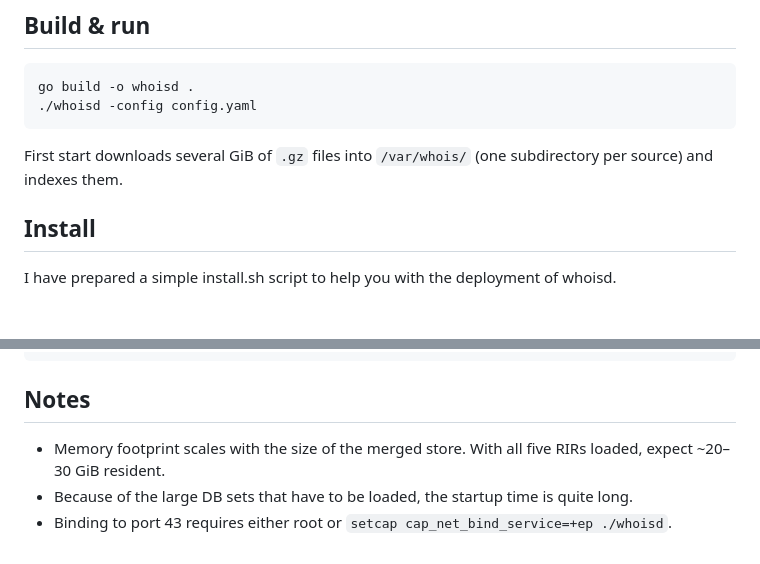
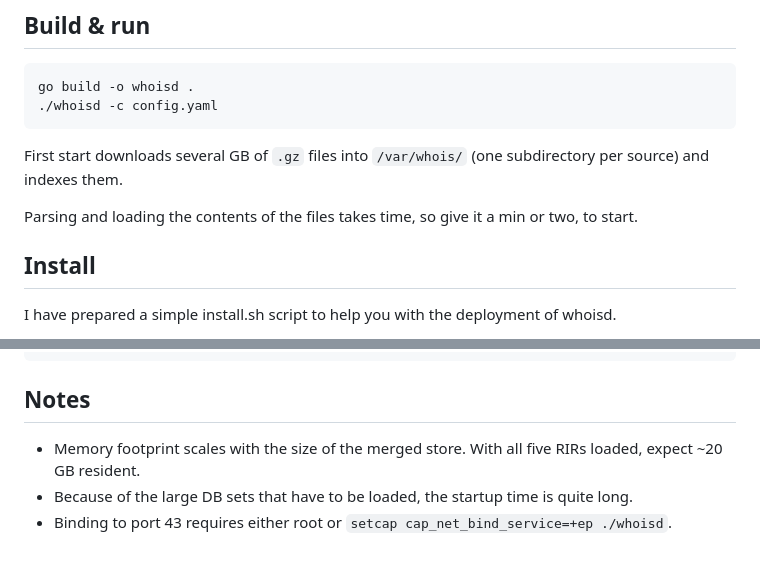
Before and after one commit to hackman/One_Ring, a Markdown page: README.md, 2 parts joined by grey strips. GitHub-like rendering; blank space fills up the shorter version.

Commit message:
README.md - updates to the options
Signed-off-by: Marian Marinov <mm@yuhu.biz>

````diff
--- a/README.md
+++ b/README.md
@@ -43,11 +43,14 @@ So I have a local cache when querying the whois DB.
 
 ```bash
 go build -o whoisd .
-./whoisd -config config.yaml
+./whoisd -c config.yaml
 ```
 
-First start downloads several GiB of `.gz` files into `/var/whois/` (one
+First start downloads several GB of `.gz` files into `/var/whois/` (one
 subdirectory per source) and indexes them.
+
+Parsing and loading the contents of the files takes time, so give it a min
+or two, to start.
 
 ## Install
 I have prepared a simple install.sh script to help you with the deployment
@@ -116,7 +119,7 @@ internal/stats/        live registry, JSON dumper, embedded HTTP dashboard
 ## Notes
 
 - Memory footprint scales with the size of the merged store. With all five
-  RIRs loaded, expect ~20–30 GiB resident.
+  RIRs loaded, expect ~20 GB resident.
 - Because of the large DB sets that have to be loaded, the startup time is
   quite long.
 - Binding to port 43 requires either root or
````
